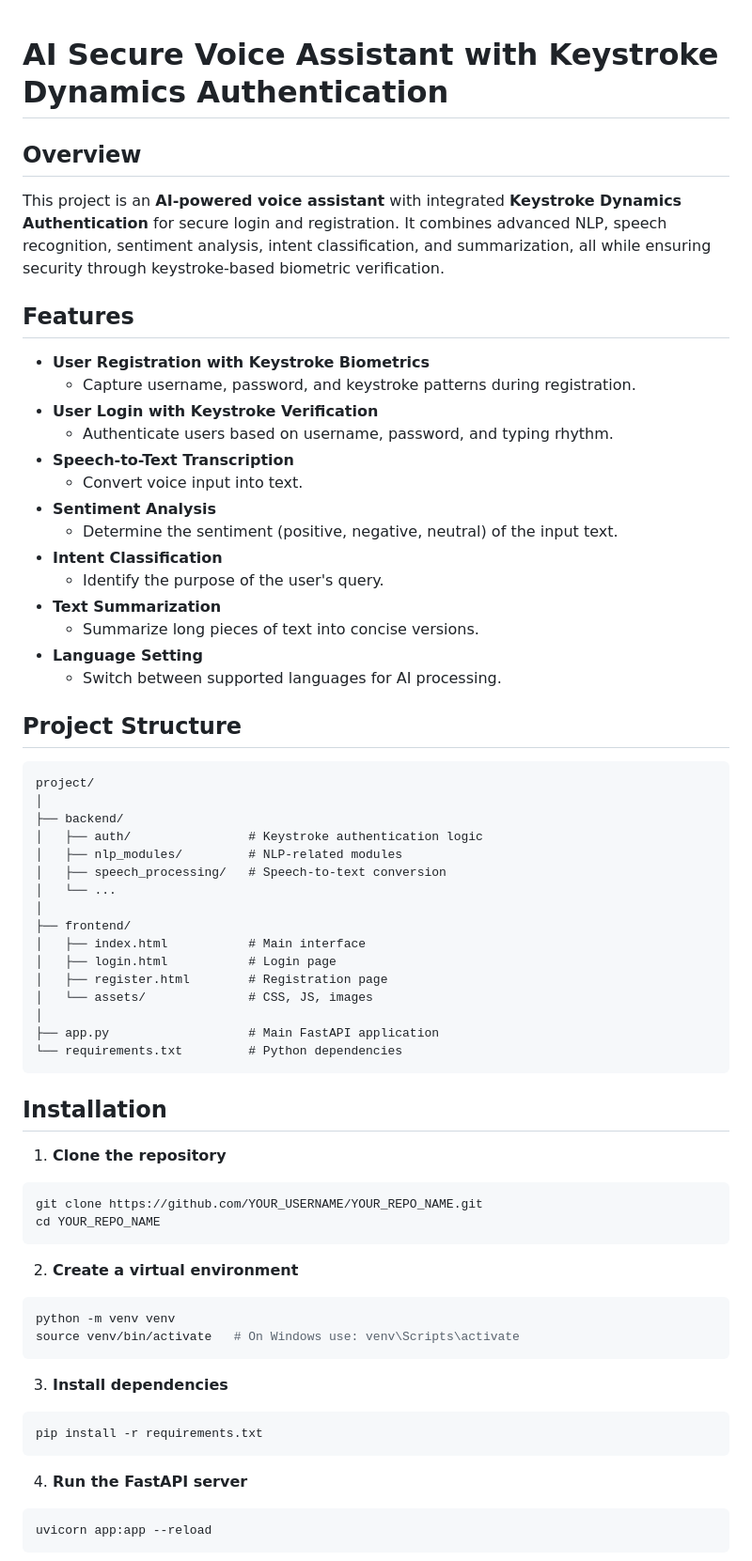
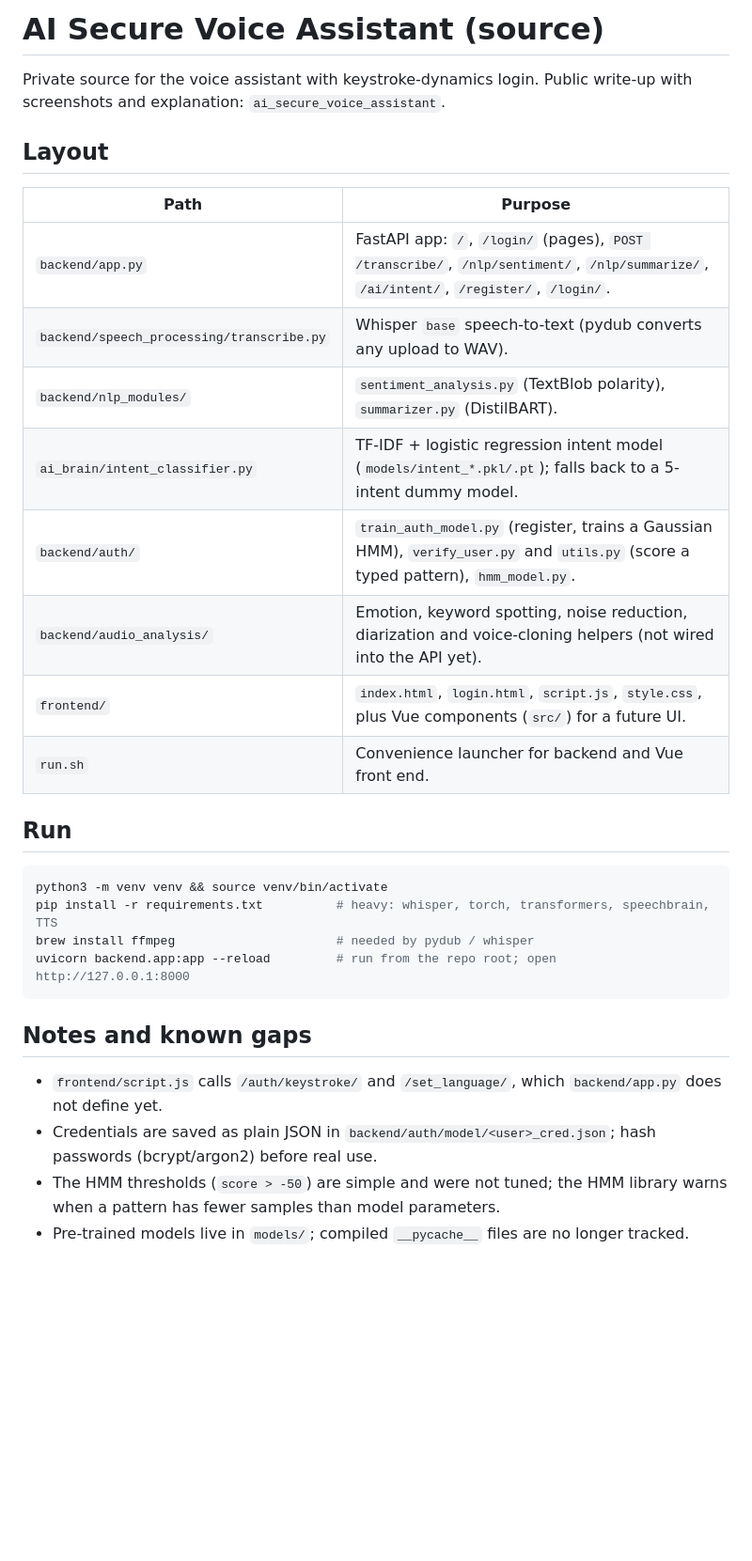
Before and after one commit to KArT4206/ai_secure_voice_assistant, a Markdown page: README.md, the part around the change printed below. Shown: that part at 94% size. Rendered like a GitHub page; blank space fills up the shorter version.

Commit message:
Add README, ignore caches and generated data

````diff
--- a/README.md
+++ b/README.md
@@ -1,65 +1,30 @@
+# AI Secure Voice Assistant (source)
 
-# AI Secure Voice Assistant with Keystroke Dynamics Authentication
+Private source for the voice assistant with keystroke-dynamics login. Public write-up with screenshots and explanation: `ai_secure_voice_assistant`.
 
-## Overview
-This project is an **AI-powered voice assistant** with integrated **Keystroke Dynamics Authentication** for secure login and registration. It combines advanced NLP, speech recognition, sentiment analysis, intent classification, and summarization, all while ensuring security through keystroke-based biometric verification.
+## Layout
+| Path | Purpose |
+|---|---|
+| `backend/app.py` | FastAPI app: `/`, `/login/` (pages), `POST /transcribe/`, `/nlp/sentiment/`, `/nlp/summarize/`, `/ai/intent/`, `/register/`, `/login/`. |
+| `backend/speech_processing/transcribe.py` | Whisper `base` speech-to-text (pydub converts any upload to WAV). |
+| `backend/nlp_modules/` | `sentiment_analysis.py` (TextBlob polarity), `summarizer.py` (DistilBART). |
+| `ai_brain/intent_classifier.py` | TF-IDF + logistic regression intent model (`models/intent_*.pkl/.pt`); falls back to a 5-intent dummy model. |
+| `backend/auth/` | `train_auth_model.py` (register, trains a Gaussian HMM), `verify_user.py` and `utils.py` (score a typed pattern), `hmm_model.py`. |
+| `backend/audio_analysis/` | Emotion, keyword spotting, noise reduction, diarization and voice-cloning helpers (not wired into the API yet). |
+| `frontend/` | `index.html`, `login.html`, `script.js`, `style.css`, plus Vue components (`src/`) for a future UI. |
+| `run.sh` | Convenience launcher for backend and Vue front end. |
 
-## Features
-- **User Registration with Keystroke Biometrics**
-  - Capture username, password, and keystroke patterns during registration.
-- **User Login with Keystroke Verification**
-  - Authenticate users based on username, password, and typing rhythm.
-- **Speech-to-Text Transcription**
-  - Convert voice input into text.
-- **Sentiment Analysis**
-  - Determine the sentiment (positive, negative, neutral) of the input text.
-- **Intent Classification**
-  - Identify the purpose of the user's query.
-- **Text Summarization**
-  - Summarize long pieces of text into concise versions.
-- **Language Setting**
-  - Switch between supported languages for AI processing.
-
-## Project Structure
-```
-project/
-│
-├── backend/
-│   ├── auth/                # Keystroke authentication logic
-│   ├── nlp_modules/         # NLP-related modules
-│   ├── speech_processing/   # Speech-to-text conversion
-│   └── ...
-│
-├── frontend/
-│   ├── index.html           # Main interface
-│   ├── login.html           # Login page
-│   ├── register.html        # Registration page
-│   └── assets/              # CSS, JS, images
-│
-├── app.py                   # Main FastAPI application
-└── requirements.txt         # Python dependencies
+## Run
+```bash
+python3 -m venv venv && source venv/bin/activate
+pip install -r requirements.txt          # heavy: whisper, torch, transformers, speechbrain, TTS
+brew install ffmpeg                      # needed by pydub / whisper
+uvicorn backend.app:app --reload         # run from the repo root; open http://127.0.0.1:8000
 ```
 
-## Installation
-1. **Clone the repository**
-```bash
-git clone https://github.com/YOUR_USERNAME/YOUR_REPO_NAME.git
-cd YOUR_REPO_NAME
-```
+## Notes and known gaps
+- `frontend/script.js` calls `/auth/keystroke/` and `/set_language/`, which `backend/app.py` does not define yet.
+- Credentials are saved as plain JSON in `backend/auth/model/<user>_cred.json`; hash passwords (bcrypt/argon2) before real use.
+- The HMM thresholds (`score > -50`) are simple and were not tuned; the HMM library warns when a pattern has fewer samples than model parameters.
+- Pre-trained models live in `models/`; compiled `__pycache__` files are no longer tracked.
 
-2. **Create a virtual environment**
-```bash
-python -m venv venv
-source venv/bin/activate   # On Windows use: venv\Scripts\activate
-```
-
-3. **Install dependencies**
-```bash
-pip install -r requirements.txt
-```
-
-4. **Run the FastAPI server**
-```bash
-uvicorn app:app --reload
-```
-
````
Also changed, not shown: other parts of README.md (+3 -31 lines), docs/images/dashboard.png (added), docs/images/module-demo.png (added), docs/images/register-login.png (added), 1 other file.
